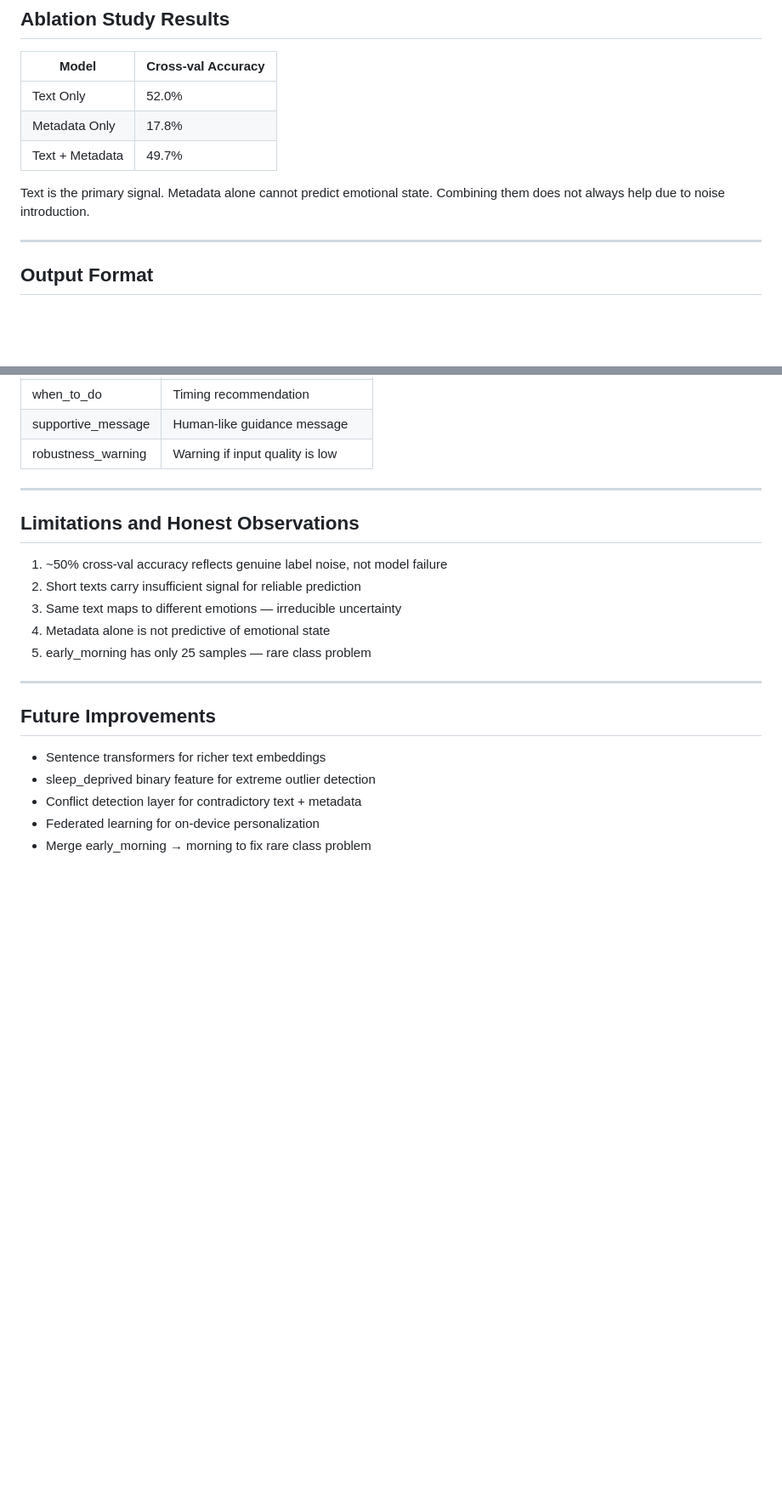
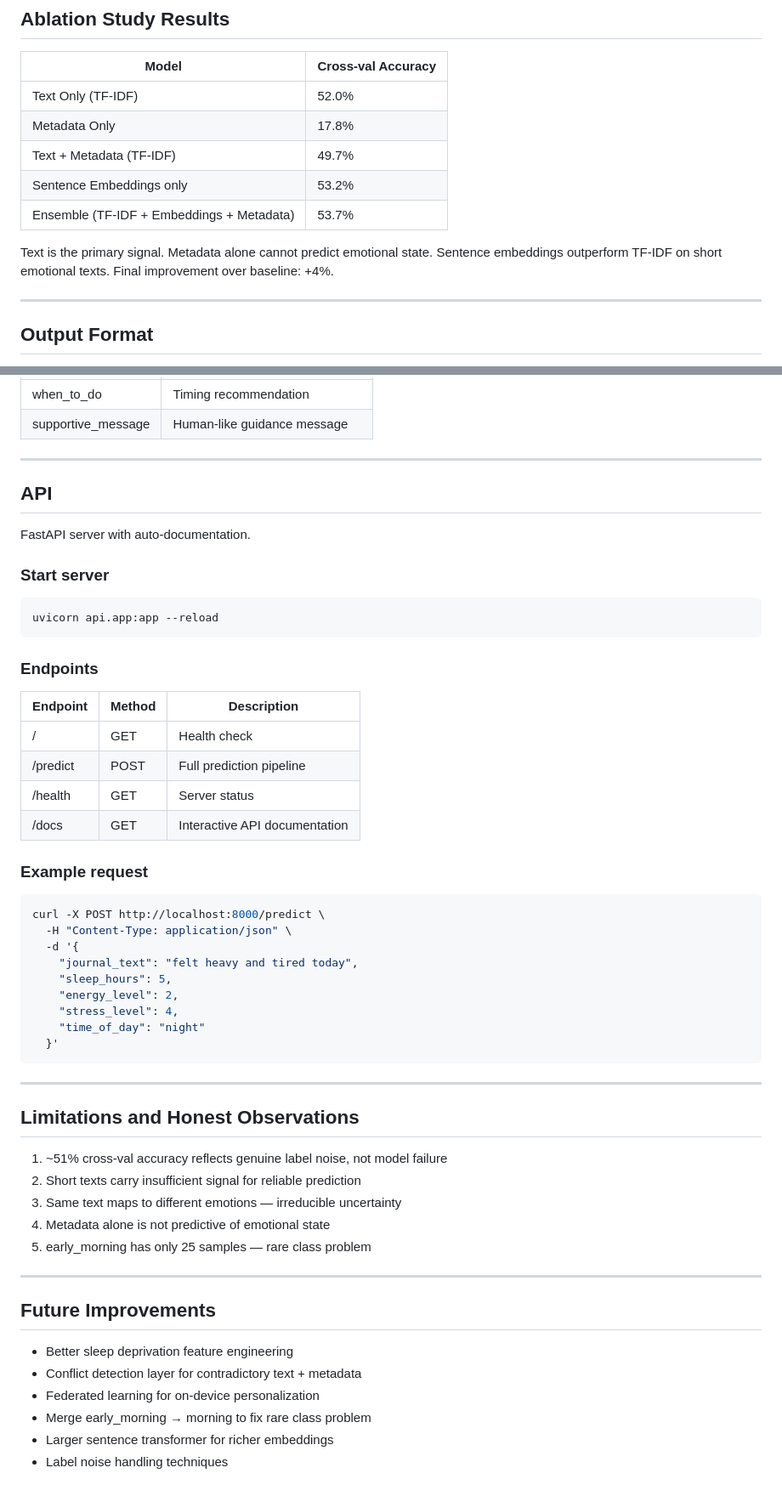
Before and after one commit to Chaitanyavmundhe/ml_emotion_system, a Markdown page: README.md, 2 parts joined by grey strips. Shown at 85% size. GitHub-like rendering; blank space fills up the shorter version.

Commit message:
docs: complete README update with ensemble pipeline and full project structure

````diff
--- a/README.md
+++ b/README.md
@@ -189,12 +222,15 @@ Based on time of day + stress level band.
 
 | Model | Cross-val Accuracy |
 |---|---|
-| Text Only | 52.0% |
+| Text Only (TF-IDF) | 52.0% |
 | Metadata Only | 17.8% |
-| Text + Metadata | 49.7% |
+| Text + Metadata (TF-IDF) | 49.7% |
+| Sentence Embeddings only | 53.2% |
+| Ensemble (TF-IDF + Embeddings + Metadata) | 53.7% |
 
 Text is the primary signal. Metadata alone cannot predict emotional state.
-Combining them does not always help due to noise introduction.
+Sentence embeddings outperform TF-IDF on short emotional texts.
+Final improvement over baseline: +4%.
 
 ---
 
@@ -212,13 +248,44 @@ Combining them does not always help due to noise introduction.
 | what_to_do | Recommended activity |
 | when_to_do | Timing recommendation |
 | supportive_message | Human-like guidance message |
-| robustness_warning | Warning if input quality is low |
+
+---
+
+## API
+
+FastAPI server with auto-documentation.
+
+### Start server
+```bash
+uvicorn api.app:app --reload
+```
+
+### Endpoints
+| Endpoint | Method | Description |
+|---|---|---|
+| / | GET | Health check |
+| /predict | POST | Full prediction pipeline |
+| /health | GET | Server status |
+| /docs | GET | Interactive API documentation |
+
+### Example request
+```bash
+curl -X POST http://localhost:8000/predict \
+  -H "Content-Type: application/json" \
+  -d '{
+    "journal_text": "felt heavy and tired today",
+    "sleep_hours": 5,
+    "energy_level": 2,
+    "stress_level": 4,
+    "time_of_day": "night"
+  }'
+```
 
 ---
 
 ## Limitations and Honest Observations
 
-1. ~50% cross-val accuracy reflects genuine label noise, not model failure
+1. ~51% cross-val accuracy reflects genuine label noise, not model failure
 2. Short texts carry insufficient signal for reliable prediction
 3. Same text maps to different emotions — irreducible uncertainty
 4. Metadata alone is not predictive of emotional state
@@ -228,8 +295,9 @@ Combining them does not always help due to noise introduction.
 
 ## Future Improvements
 
-- Sentence transformers for richer text embeddings
-- sleep_deprived binary feature for extreme outlier detection
+- Better sleep deprivation feature engineering
 - Conflict detection layer for contradictory text + metadata
 - Federated learning for on-device personalization
 - Merge early_morning → morning to fix rare class problem
+- Larger sentence transformer for richer embeddings
+- Label noise handling techniques
````
Also changed, not shown: other parts of README.md (+65 -32 lines).
